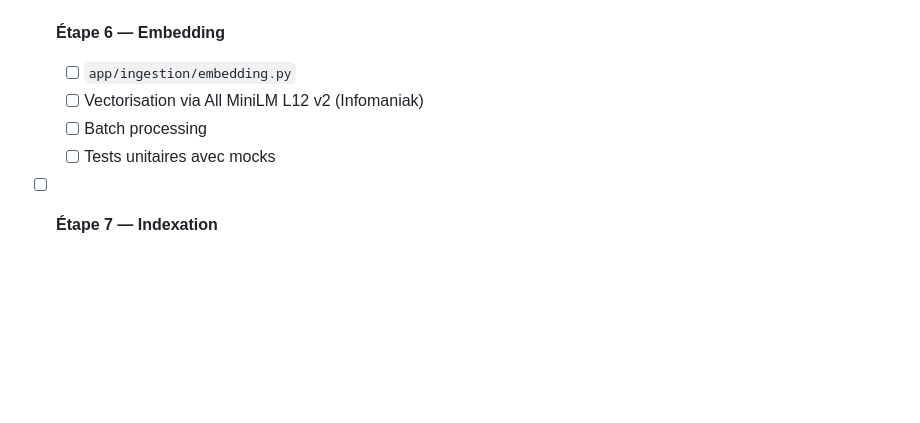
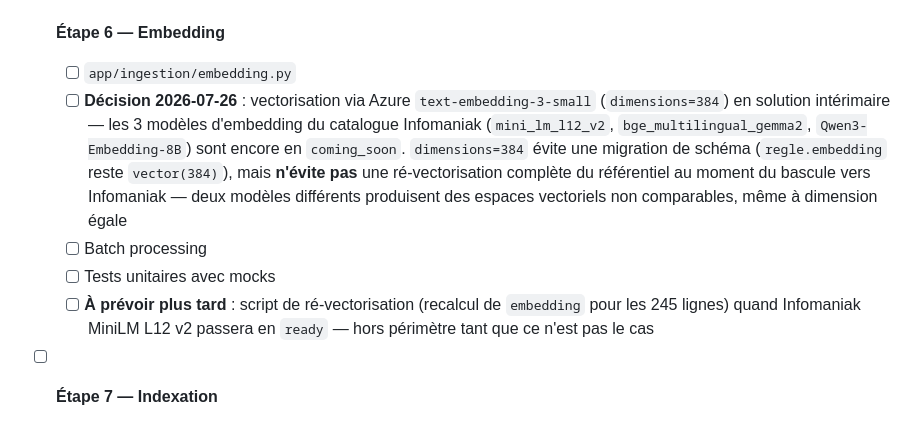
Before and after one commit to wawawaformation/qualicheck, a Markdown page: TODO_PIPELINE_INGESTION.md, the part around the change. Drawn GitHub-style; blank space fills up the shorter version.

Commit message:
docs: note Azure embedding fallback + future re-vectorization
Le catalogue Infomaniak liste ses 3 modèles d'embedding en coming_soon
(2026-07-26) — décision : Azure text-embedding-3-small (dimensions=384)
en intérimaire, pour éviter une migration de schéma. Une
ré-vectorisation complète restera nécessaire au bascule vers
Infomaniak (espaces vectoriels non comparables entre modèles).

Co-Authored-By: Claude Sonnet 5 <noreply@anthropic.com>

```diff
--- a/TODO_PIPELINE_INGESTION.md
+++ b/TODO_PIPELINE_INGESTION.md
@@ -52,9 +52,19 @@ Référence : `conception/2_ingestion/ingestion.md`
 
 - [ ] **Étape 6 — Embedding**
   - [ ] `app/ingestion/embedding.py`
-  - [ ] Vectorisation via All MiniLM L12 v2 (Infomaniak)
+  - [ ] **Décision 2026-07-26** : vectorisation via Azure `text-embedding-3-small`
+    (`dimensions=384`) en solution intérimaire — les 3 modèles d'embedding du
+    catalogue Infomaniak (`mini_lm_l12_v2`, `bge_multilingual_gemma2`,
+    `Qwen3-Embedding-8B`) sont encore en `coming_soon`. `dimensions=384`
+    évite une migration de schéma (`regle.embedding` reste `vector(384)`),
+    mais **n'évite pas** une ré-vectorisation complète du référentiel au
+    moment du bascule vers Infomaniak — deux modèles différents produisent
+    des espaces vectoriels non comparables, même à dimension égale
   - [ ] Batch processing
   - [ ] Tests unitaires avec mocks
+  - [ ] **À prévoir plus tard** : script de ré-vectorisation (recalcul de
+    `embedding` pour les 245 lignes) quand Infomaniak MiniLM L12 v2 passera
+    en `ready` — hors périmètre tant que ce n'est pas le cas
 
 - [ ] **Étape 7 — Indexation**
   - [ ] Intégré dans `app/ingestion/stockage.py`
```
